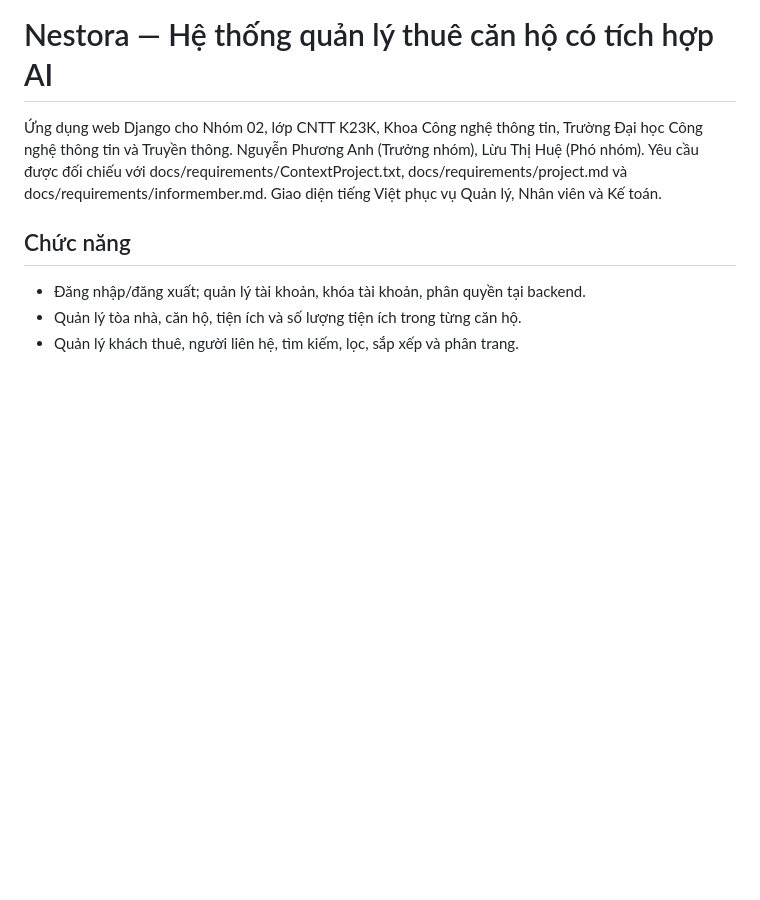
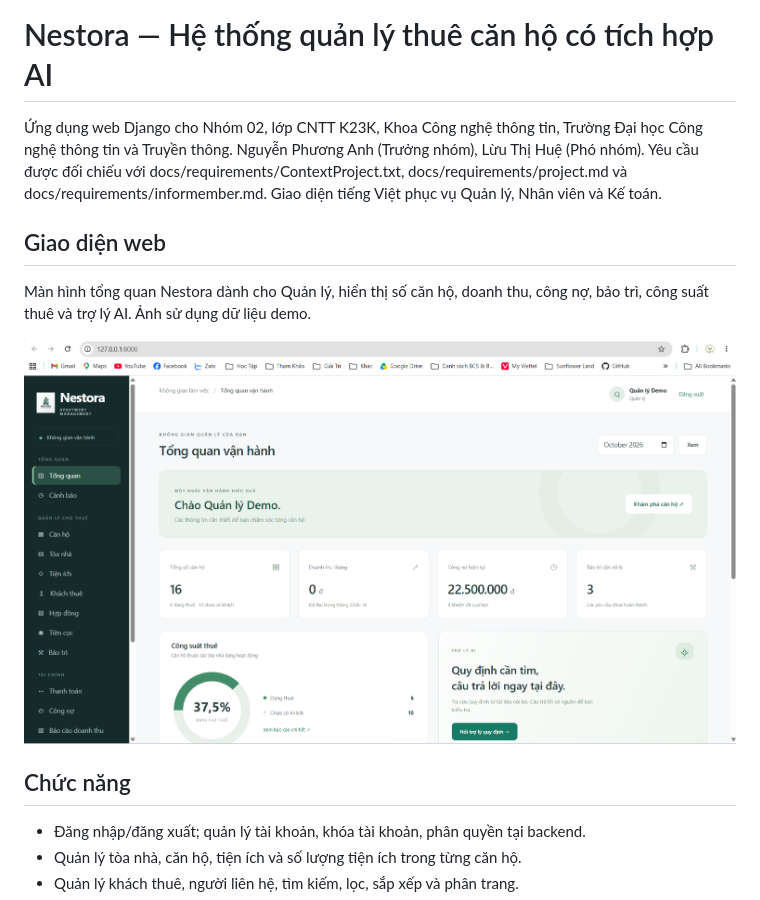
Before and after one commit to phuonganh0609/apartment, a Markdown page: README.md, the part around the change. Rendered like a GitHub page; pictures changed too: docs/screenshots/nestora-dashboard.png (added); blank space fills up the shorter version.

Commit message:
Show Nestora dashboard screenshot in repository README

```diff
--- a/README.md
+++ b/README.md
@@ -1,6 +1,12 @@
 # Nestora — Hệ thống quản lý thuê căn hộ có tích hợp AI
 
 Ứng dụng web Django cho Nhóm 02, lớp CNTT K23K, Khoa Công nghệ thông tin, Trường Đại học Công nghệ thông tin và Truyền thông. Nguyễn Phương Anh (Trưởng nhóm), Lừu Thị Huệ (Phó nhóm). Yêu cầu được đối chiếu với docs/requirements/ContextProject.txt, docs/requirements/project.md và docs/requirements/informember.md. Giao diện tiếng Việt phục vụ Quản lý, Nhân viên và Kế toán.
+
+## Giao diện web
+
+Màn hình tổng quan Nestora dành cho Quản lý, hiển thị số căn hộ, doanh thu, công nợ, bảo trì, công suất thuê và trợ lý AI. Ảnh sử dụng dữ liệu demo.
+
+![Giao diện tổng quan quản lý căn hộ Nestora](docs/screenshots/nestora-dashboard.png)
 
 ## Chức năng
 
```
